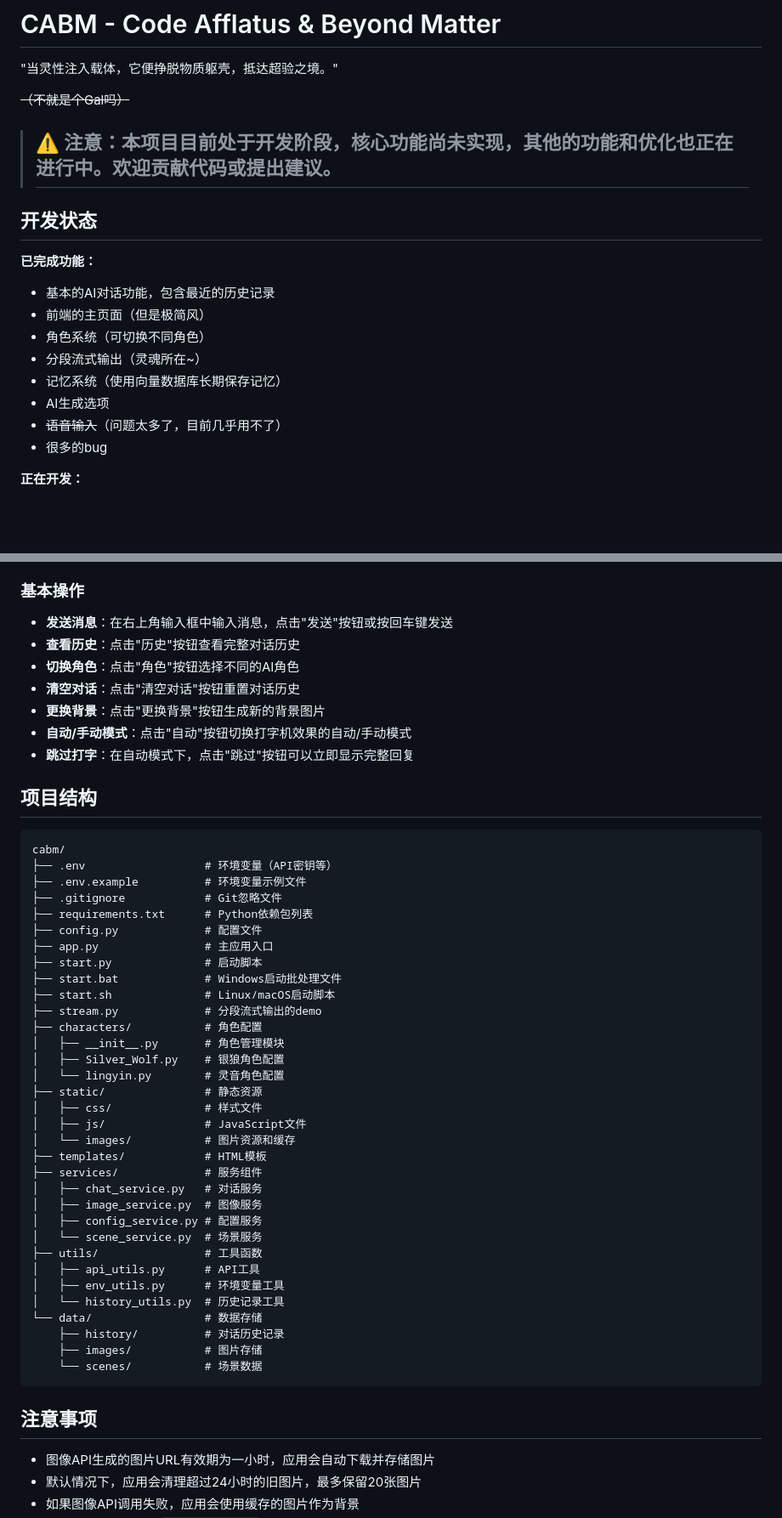
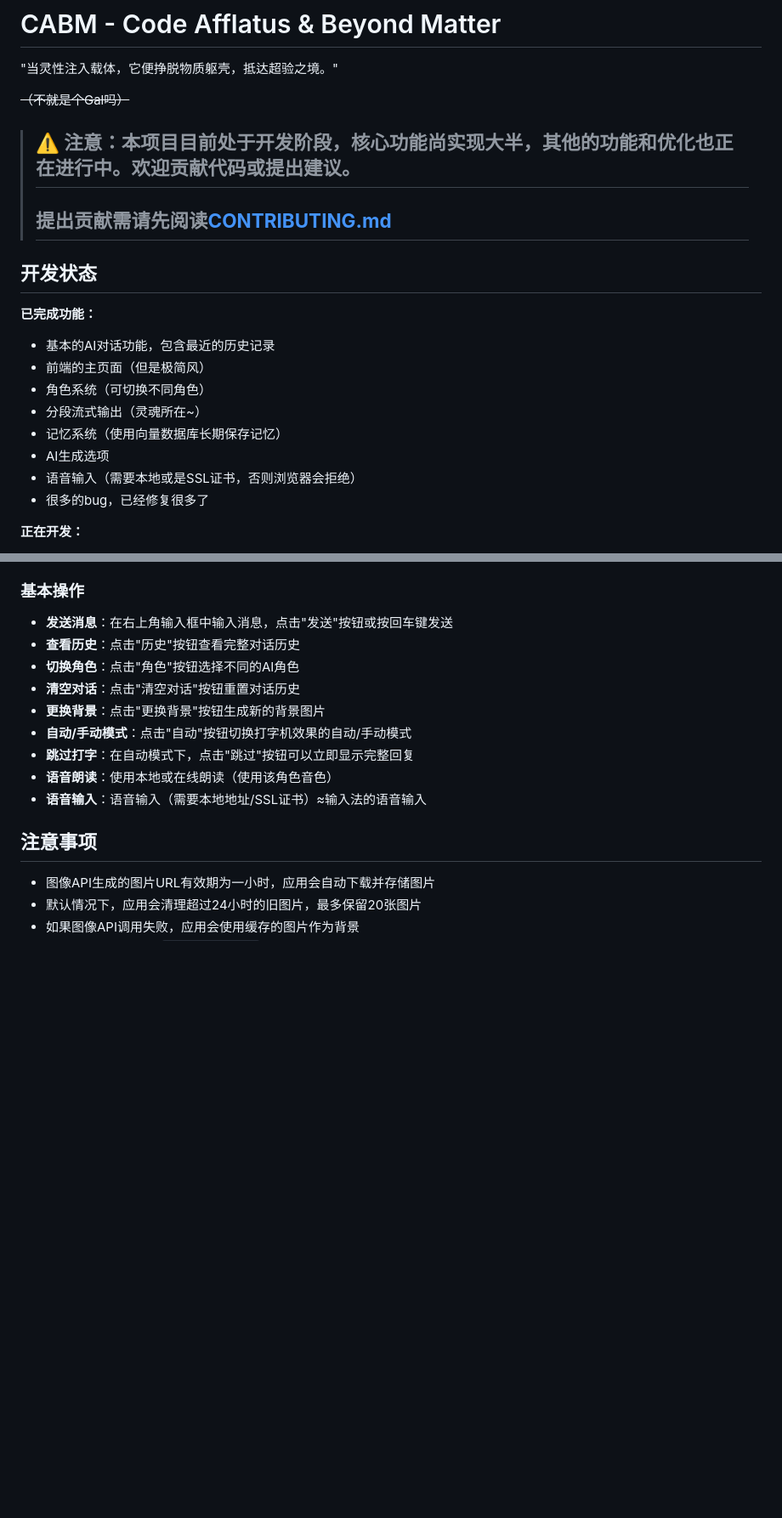
Before and after one commit to xhc2008/CABM, a Markdown page: README.md, 2 parts joined by grey strips. Shown: that part at 85% size. Rendered like a GitHub page; blank space fills up the shorter version.

Commit message:
修改 README.md 中的内容，使其能够适应当前版本
修改 README.md 中的内容，使其能够适应当前版本

````diff
--- a/README.md
+++ b/README.md
@@ -3,8 +3,8 @@
 "当灵性注入载体，它便挣脱物质躯壳，抵达超验之境。"
 
 ~~（不就是个Gal吗）~~
-> ## **⚠️ 注意：本项目目前处于开发阶段，核心功能尚未实现，其他的功能和优化也正在进行中。欢迎贡献代码或提出建议。**
-
+> ## **⚠️ 注意：本项目目前处于开发阶段，核心功能尚实现大半，其他的功能和优化也正在进行中。欢迎贡献代码或提出建议。**
+> ## **提出贡献需请先阅读[CONTRIBUTING.md](https://github.com/xhc2008/CABM/blob/main/CONTRIBUTING.md)**
 ## 开发状态
 
 **已完成功能：**
@@ -14,8 +14,8 @@
 - 分段流式输出（灵魂所在~）
 - 记忆系统（使用向量数据库长期保存记忆）
 - AI生成选项
-- ~~语音输入~~（问题太多了，目前几乎用不了）
-- 很多的bug
+- 语音输入（需要本地或是SSL证书，否则浏览器会拒绝）
+- 很多的bug，已经修复很多了
 
 **正在开发：**
 - 用户画像（角色对用户的印象）
@@ -162,44 +142,8 @@ python start.py --host 127.0.0.1 --port 8080 --debug --no-browser
 - **更换背景**：点击"更换背景"按钮生成新的背景图片
 - **自动/手动模式**：点击"自动"按钮切换打字机效果的自动/手动模式
 - **跳过打字**：在自动模式下，点击"跳过"按钮可以立即显示完整回复
-
-## 项目结构
-
-```
-cabm/
-├── .env                  # 环境变量（API密钥等）
-├── .env.example          # 环境变量示例文件
-├── .gitignore            # Git忽略文件
-├── requirements.txt      # Python依赖包列表
-├── config.py             # 配置文件
-├── app.py                # 主应用入口
-├── start.py              # 启动脚本
-├── start.bat             # Windows启动批处理文件
-├── start.sh              # Linux/macOS启动脚本
-├── stream.py             # 分段流式输出的demo
-├── characters/           # 角色配置
-│   ├── __init__.py       # 角色管理模块
-│   ├── Silver_Wolf.py    # 银狼角色配置
-│   └── lingyin.py        # 灵音角色配置
-├── static/               # 静态资源
-│   ├── css/              # 样式文件
-│   ├── js/               # JavaScript文件
-│   └── images/           # 图片资源和缓存
-├── templates/            # HTML模板
-├── services/             # 服务组件
-│   ├── chat_service.py   # 对话服务
-│   ├── image_service.py  # 图像服务
-│   ├── config_service.py # 配置服务
-│   └── scene_service.py  # 场景服务
-├── utils/                # 工具函数
-│   ├── api_utils.py      # API工具
-│   ├── env_utils.py      # 环境变量工具
-│   └── history_utils.py  # 历史记录工具
-└── data/                 # 数据存储
-    ├── history/          # 对话历史记录
-    ├── images/           # 图片存储
-    └── scenes/           # 场景数据
-```
+- **语音朗读**：使用本地或在线朗读（使用该角色音色）
+- **语音输入**：语音输入（需要本地地址/SSL证书）≈输入法的语音输入
 
 ## 注意事项
 
````
Also changed, not shown: other parts of README.md (+4 -24 lines).
